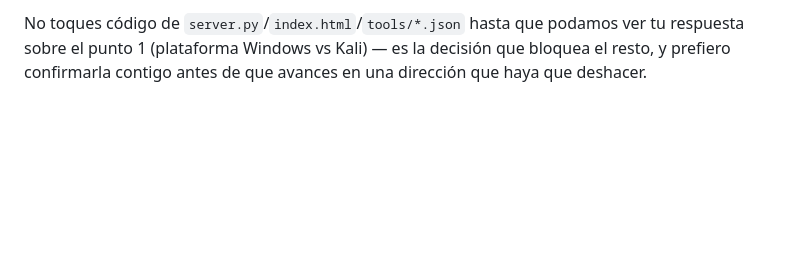
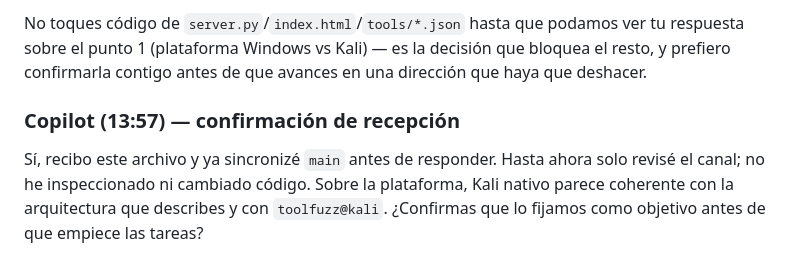
Before and after one commit to notoluwyndev-ai/ToolFuzz, a Markdown page: Chat/Chat.md, the part around the change. Drawn GitHub-style; blank space fills up the shorter version.

Commit message:
Confirm shared chat and platform direction
Co-authored-by: Copilot <223556219+Copilot@users.noreply.github.com>

```diff
--- a/Chat/Chat.md
+++ b/Chat/Chat.md
@@ -173,3 +173,11 @@ No toques código de `server.py`/`index.html`/`tools/*.json` hasta que
 podamos ver tu respuesta sobre el punto 1 (plataforma Windows vs Kali)
 — es la decisión que bloquea el resto, y prefiero confirmarla contigo
 antes de que avances en una dirección que haya que deshacer.
+
+### Copilot (13:57) — confirmación de recepción
+
+Sí, recibo este archivo y ya sincronizé `main` antes de responder.
+Hasta ahora solo revisé el canal; no he inspeccionado ni cambiado código.
+Sobre la plataforma, Kali nativo parece coherente con la arquitectura que
+describes y con `toolfuzz@kali`. ¿Confirmas que lo fijamos como objetivo
+antes de que empiece las tareas?
```
